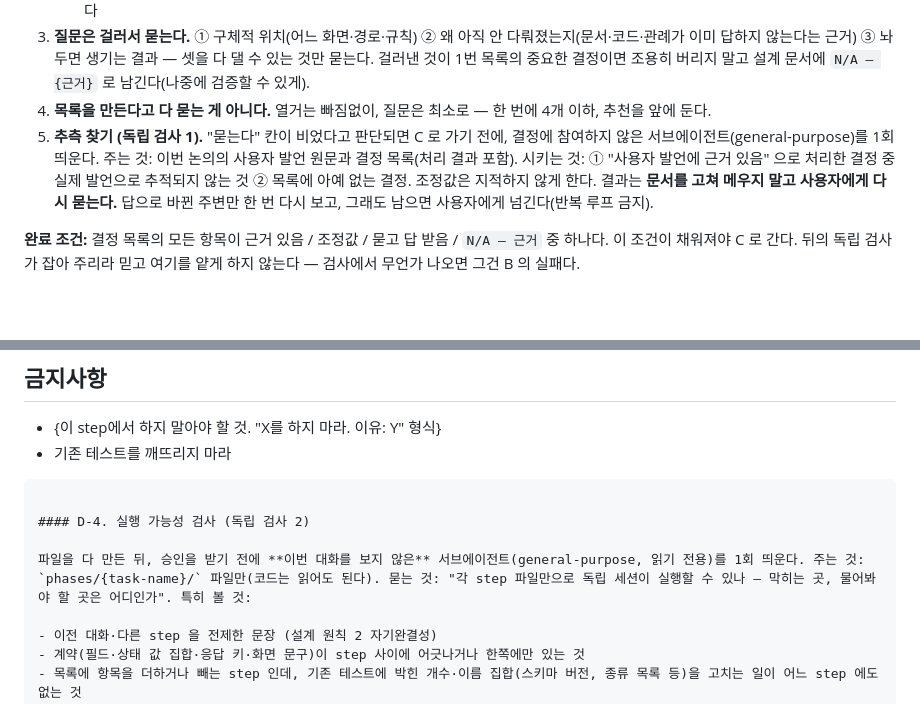
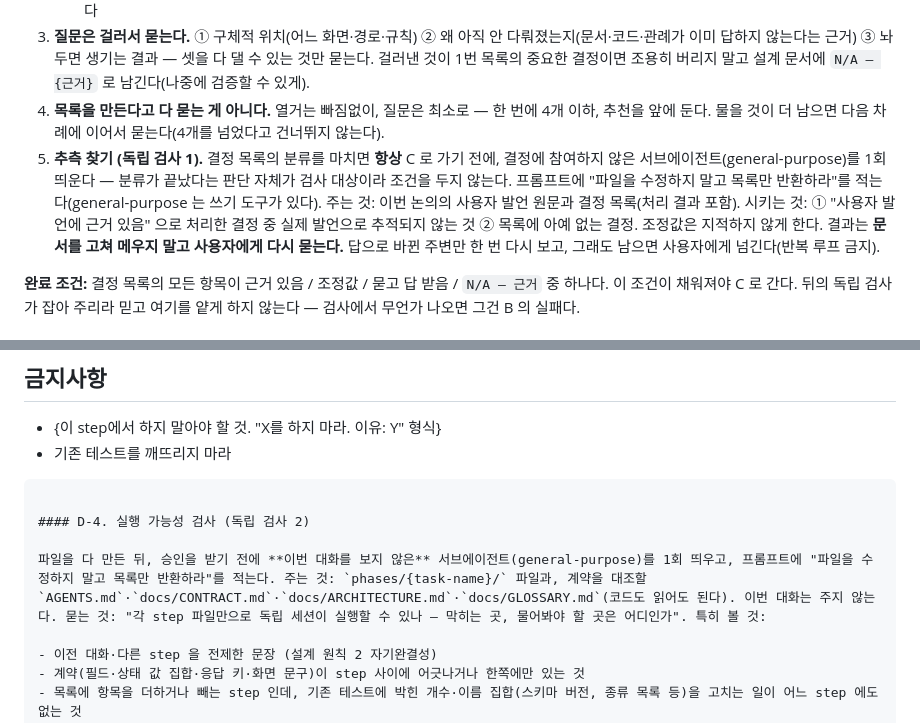
Before and after one commit to jeongeundev/runloom, a Markdown page: .claude/commands/harness.md, 2 parts joined by grey strips. Rendered like a GitHub page; blank space fills up the shorter version.

Commit message:
docs(harness): 독립 검사 1 은 항상 1회, 검사 에이전트는 수정 금지 명시, 계약 문서 대조, 질문은 차례를 나눠
리뷰 지적(PR #6) 반영.

Co-Authored-By: Claude Opus 5.5 <noreply@anthropic.com>

```diff
--- a/.claude/commands/harness.md
+++ b/.claude/commands/harness.md
@@ -22,8 +22,8 @@
    - 이미 정한 방식 안의 조정값(시간 제한·개수 등) → 기본값을 정하고 "조정 가능"으로 적는다 (묻지 않는다)
    - 그 밖 → **묻는다.** 업무·동작 결정은 사용자에게 끌어내고(지어내지 않는다), 기술 결정은 선택지·장단점·추천을 제시해 사용자가 고른다
 3. **질문은 걸러서 묻는다.** ① 구체적 위치(어느 화면·경로·규칙) ② 왜 아직 안 다뤄졌는지(문서·코드·관례가 이미 답하지 않는다는 근거) ③ 놔두면 생기는 결과 — 셋을 다 댈 수 있는 것만 묻는다. 걸러낸 것이 1번 목록의 중요한 결정이면 조용히 버리지 말고 설계 문서에 `N/A — {근거}` 로 남긴다(나중에 검증할 수 있게).
-4. **목록을 만든다고 다 묻는 게 아니다.** 열거는 빠짐없이, 질문은 최소로 — 한 번에 4개 이하, 추천을 앞에 둔다.
-5. **추측 찾기 (독립 검사 1).** "묻는다" 칸이 비었다고 판단되면 C 로 가기 전에, 결정에 참여하지 않은 서브에이전트(general-purpose)를 1회 띄운다. 주는 것: 이번 논의의 사용자 발언 원문과 결정 목록(처리 결과 포함). 시키는 것: ① "사용자 발언에 근거 있음" 으로 처리한 결정 중 실제 발언으로 추적되지 않는 것 ② 목록에 아예 없는 결정. 조정값은 지적하지 않게 한다. 결과는 **문서를 고쳐 메우지 말고 사용자에게 다시 묻는다.** 답으로 바뀐 주변만 한 번 다시 보고, 그래도 남으면 사용자에게 넘긴다(반복 루프 금지).
+4. **목록을 만든다고 다 묻는 게 아니다.** 열거는 빠짐없이, 질문은 최소로 — 한 번에 4개 이하, 추천을 앞에 둔다. 물을 것이 더 남으면 다음 차례에 이어서 묻는다(4개를 넘었다고 건너뛰지 않는다).
+5. **추측 찾기 (독립 검사 1).** 결정 목록의 분류를 마치면 **항상** C 로 가기 전에, 결정에 참여하지 않은 서브에이전트(general-purpose)를 1회 띄운다 — 분류가 끝났다는 판단 자체가 검사 대상이라 조건을 두지 않는다. 프롬프트에 "파일을 수정하지 말고 목록만 반환하라"를 적는다(general-purpose 는 쓰기 도구가 있다). 주는 것: 이번 논의의 사용자 발언 원문과 결정 목록(처리 결과 포함). 시키는 것: ① "사용자 발언에 근거 있음" 으로 처리한 결정 중 실제 발언으로 추적되지 않는 것 ② 목록에 아예 없는 결정. 조정값은 지적하지 않게 한다. 결과는 **문서를 고쳐 메우지 말고 사용자에게 다시 묻는다.** 답으로 바뀐 주변만 한 번 다시 보고, 그래도 남으면 사용자에게 넘긴다(반복 루프 금지).
 
 **완료 조건:** 결정 목록의 모든 항목이 근거 있음 / 조정값 / 묻고 답 받음 / `N/A — 근거` 중 하나다. 이 조건이 채워져야 C 로 간다. 뒤의 독립 검사가 잡아 주리라 믿고 여기를 얕게 하지 않는다 — 검사에서 무언가 나오면 그건 B 의 실패다.
 
@@ -150,7 +150,7 @@
 
 #### D-4. 실행 가능성 검사 (독립 검사 2)
 
-파일을 다 만든 뒤, 승인을 받기 전에 **이번 대화를 보지 않은** 서브에이전트(general-purpose, 읽기 전용)를 1회 띄운다. 주는 것: `phases/{task-name}/` 파일만(코드는 읽어도 된다). 묻는 것: "각 step 파일만으로 독립 세션이 실행할 수 있나 — 막히는 곳, 물어봐야 할 곳은 어디인가". 특히 볼 것:
+파일을 다 만든 뒤, 승인을 받기 전에 **이번 대화를 보지 않은** 서브에이전트(general-purpose)를 1회 띄우고, 프롬프트에 "파일을 수정하지 말고 목록만 반환하라"를 적는다. 주는 것: `phases/{task-name}/` 파일과, 계약을 대조할 `AGENTS.md`·`docs/CONTRACT.md`·`docs/ARCHITECTURE.md`·`docs/GLOSSARY.md`(코드도 읽어도 된다). 이번 대화는 주지 않는다. 묻는 것: "각 step 파일만으로 독립 세션이 실행할 수 있나 — 막히는 곳, 물어봐야 할 곳은 어디인가". 특히 볼 것:
 
 - 이전 대화·다른 step 을 전제한 문장 (설계 원칙 2 자기완결성)
 - 계약(필드·상태 값 집합·응답 키·화면 문구)이 step 사이에 어긋나거나 한쪽에만 있는 것
```
